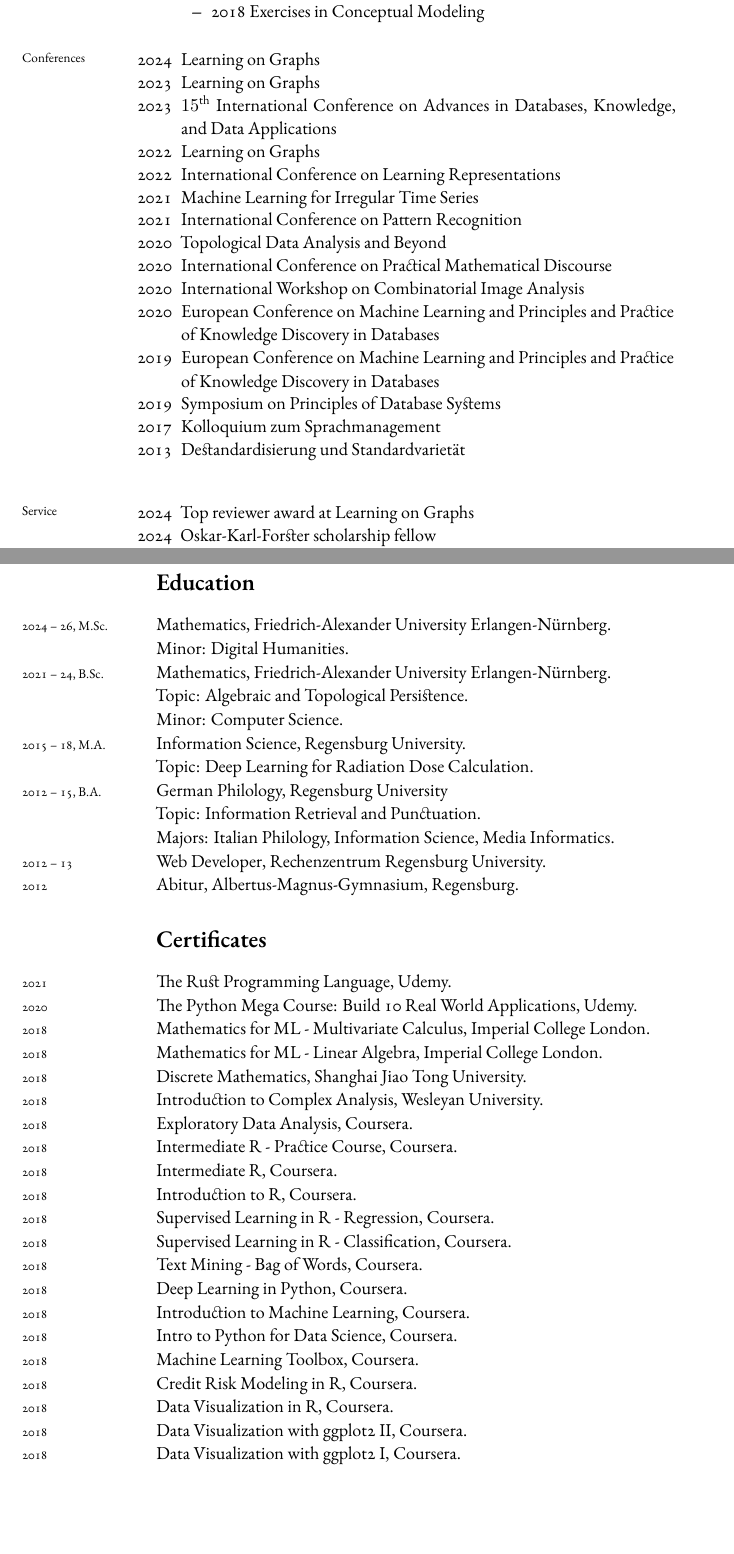
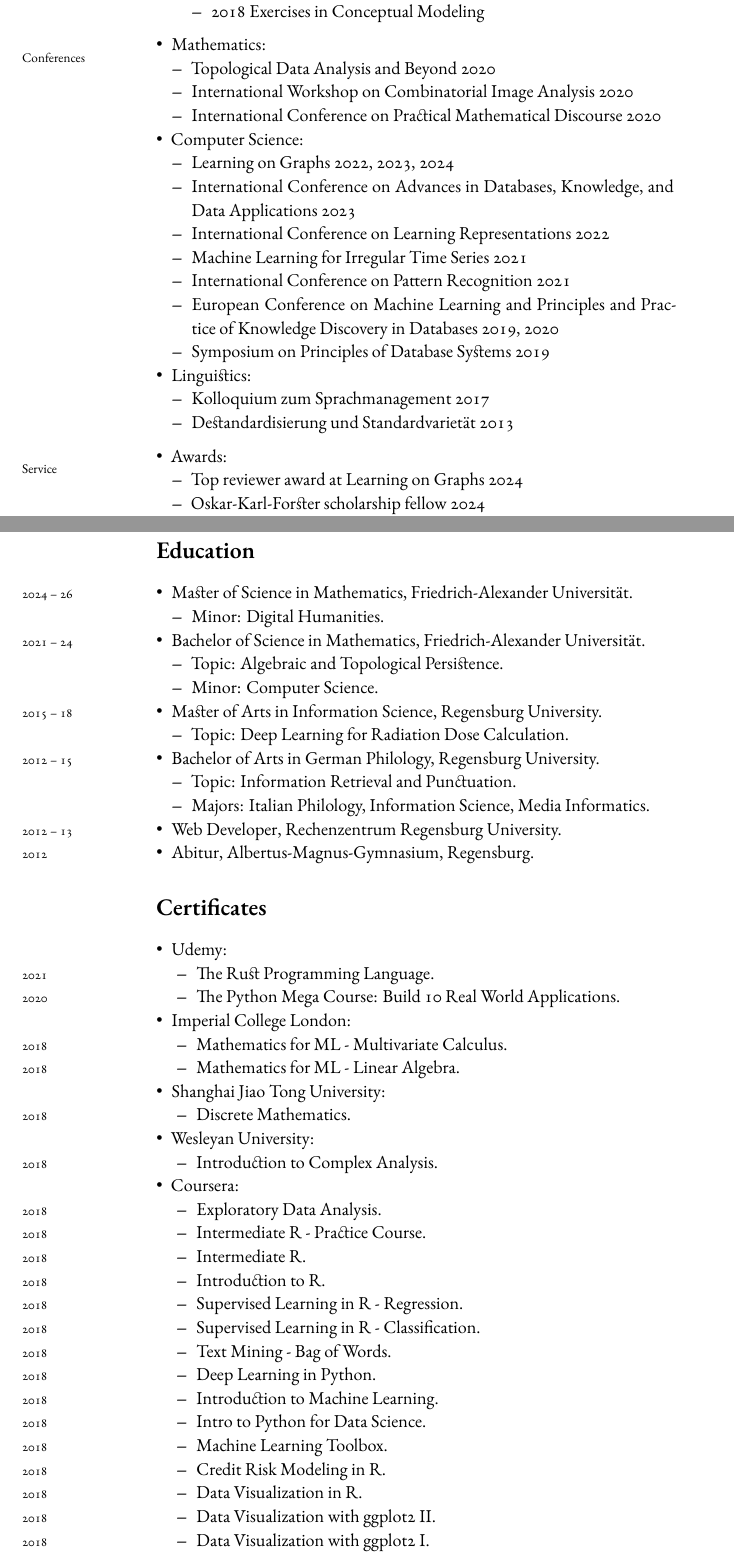
Before and after one commit to karhunenloeve/CurriculumVitae, a LaTeX CV (curriculumVitae.tex): two parts of pages 3 and 6 of 7, joined at a grey line, cut so that both start at the same text, the shorter picture padded with empty space. Compiled offline with XeLaTeX; a missing font is replaced by an installed copy or a similar font.

Commit message:
new structure

```diff
--- a/curriculumVitae.tex
+++ b/curriculumVitae.tex
@@ -179,28 +193,36 @@ Applied Analysis FAU\footnote{Friedrich-Alexander University Erlangen-Nürnberg.
 
 \years{Conferences}
 \vspace{-10pt}
-\begin{etaremune}[itemsep=-5pt, leftmargin=15pt]
-	\item[2024] Learning on Graphs
-	\item[2023] Learning on Graphs
-	\item[2023] $15^{\text{th}}$ International Conference on Advances in Databases, Knowledge, and Data Applications
-	\item[2022] Learning on Graphs
-	\item[2022] International Conference on Learning Representations
-	\item[2021] Machine Learning for Irregular Time Series
-	\item[2021] International Conference on Pattern Recognition
-	\item[2020] Topological Data Analysis and Beyond
-	\item[2020] International Conference on Practical Mathematical Discourse
-	\item[2020] International Workshop on Combinatorial Image Analysis
-	\item[2020] European Conference on Machine Learning and Principles and Practice of Knowledge Discovery in Databases
-	\item[2019] European Conference on Machine Learning and Principles and Practice of Knowledge Discovery in Databases
-	\item[2019] Symposium on Principles of Database Systems
-	\item[2017] Kolloquium zum Sprachmanagement
-	\item[2013] Destandardisierung und Standardvarietät
-\end{etaremune}
+\begin{itemize}[noitemsep, leftmargin=*]
+	\item Mathematics:
+		\begin{itemize}[noitemsep, leftmargin=*]
+			\item Topological Data Analysis and Beyond 2020
+			\item International Workshop on Combinatorial Image Analysis 2020
+			\item International Conference on Practical Mathematical Discourse 2020
+		\end{itemize}
+	\item Computer Science:
+		\begin{itemize}[noitemsep, leftmargin=*]
+			\item Learning on Graphs 2022, 2023, 2024
+			\item International Conference on Advances in Databases, Knowledge, and Data Applications 2023
+			\item International Conference on Learning Representations 2022
+			\item Machine Learning for Irregular Time Series 2021
+			\item International Conference on Pattern Recognition 2021
+			\item European Conference on Machine Learning and Principles and Practice of Knowledge Discovery in Databases 2019, 2020
+			\item Symposium on Principles of Database Systems 2019
+		\end{itemize}
+	\item Linguistics:
+		\begin{itemize}[noitemsep, leftmargin=*]
+			\item Kolloquium zum Sprachmanagement 2017
+			\item Destandardisierung und Standardvarietät 2013
+		\end{itemize}
+\end{itemize}
 \vspace{10pt}
 
 \years{Service}
 \vspace{-10pt}
-\begin{etaremune}[itemsep=-5pt, leftmargin=15pt]
-	\item[2024] Top reviewer award at Learning on Graphs
-	\item[2024] Oskar-Karl-Forster scholarship fellow
-	\item[2024] Reviewer for Learning on Graphs
+\begin{itemize}[noitemsep, leftmargin=*]
+	\item Awards:
+		\begin{itemize}[noitemsep, leftmargin=*]
+			\item Top reviewer award at Learning on Graphs 2024
+			\item Oskar-Karl-Forster scholarship fellow 2024
+		\end{itemize}
@@ -276,40 +289,66 @@ Applied Analysis FAU\footnote{Friedrich-Alexander University Erlangen-Nürnberg.
 %%%%%%%%%%%%%%%%%%%%%%%%%%%%%%%%%%%%%%%%%%%%%%%%%%%%%%%%%%%%%%%%%%%%%%%%
 \section*{Education}
 %%%%%%%%%%%%%%%%%%%%%%%%%%%%%%%%%%%%%%%%%%%%%%%%%%%%%%%%%%%%%%%%%%%%%%%%
-\years{2024 -- 26, M.Sc.} Mathematics, Friedrich-Alexander University Erlangen-Nürnberg.\\
-Minor: Digital Humanities. \\
-\years{2021 -- 24, B.Sc.} Mathematics, Friedrich-Alexander University Erlangen-Nürnberg.\\
-Topic: Algebraic and Topological Persistence. \\ Minor: Computer Science. \\
-\years{2015 -- 18, M.A.} Information Science, Regensburg University. \\
-Topic: Deep Learning for Radiation Dose Calculation.\\
-\years{2012 -- 15, B.A.} German Philology, Regensburg University\\
-Topic: Information Retrieval and Punctuation.\\
-Majors: Italian Philology, Information Science, Media Informatics. \\
-\years{2012 -- 13} Web Developer, Rechenzentrum Regensburg University. \\
-\years{2012} Abitur, Albertus-Magnus-Gymnasium, Regensburg.
+\begin{itemize}[noitemsep, leftmargin=*]
+	\item \years{2024 -- 26} Master of Science in Mathematics, Friedrich-Alexander Universität.
+	\begin{itemize}[noitemsep, leftmargin=*]
+		\item Minor: Digital Humanities.
+	\end{itemize}
+	\item \years{2021 -- 24} Bachelor of Science in Mathematics, Friedrich-Alexander Universität.
+	\begin{itemize}[noitemsep, leftmargin=*]
+		\item Topic: Algebraic and Topological Persistence.
+		\item Minor: Computer Science.
+	\end{itemize}
+	\item \years{2015 -- 18} Master of Arts in Information Science, Regensburg University.
+	\begin{itemize}[noitemsep, leftmargin=*]
+		\item Topic: Deep Learning for Radiation Dose Calculation.
+	\end{itemize}
+	\item \years{2012 -- 15} Bachelor of Arts in German Philology, Regensburg University.
+	\begin{itemize}[noitemsep, leftmargin=*]
+		\item Topic: Information Retrieval and Punctuation.
+		\item Majors: Italian Philology, Information Science, Media Informatics.
+	\end{itemize}
+	\item \years{2012 -- 13} Web Developer, Rechenzentrum Regensburg University.
+	\item \years{2012} Abitur, Albertus-Magnus-Gymnasium, Regensburg.
+\end{itemize}
 
 %%%%%%%%%%%%%%%%%%%%%%%%%%%%%%%%%%%%%%%%%%%%%%%%%%%%%%%%%%%%%%%%%%%%%%%%
 \section*{Certificates}
 %%%%%%%%%%%%%%%%%%%%%%%%%%%%%%%%%%%%%%%%%%%%%%%%%%%%%%%%%%%%%%%%%%%%%%%%
-\years{2021} The Rust Programming Language, Udemy. \\
-\years{2020} The Python Mega Course: Build 10 Real World Applications, Udemy. \\
-\years{2018} Mathematics for ML - Multivariate Calculus, Imperial College London. \\
-\years{2018} Mathematics for ML - Linear Algebra, Imperial College London. \\
-\years{2018} Discrete Mathematics, Shanghai Jiao Tong University. \\
-\years{2018} Introduction to Complex Analysis, Wesleyan University. \\
-\years{2018} Exploratory Data Analysis, Coursera. \\
-\years{2018} Intermediate R - Practice Course, Coursera. \\
-\years{2018} Intermediate R, Coursera. \\
-\years{2018} Introduction to R, Coursera. \\
-\years{2018} Supervised Learning in R - Regression, Coursera. \\
-\years{2018} Supervised Learning in R - Classification, Coursera. \\
-\years{2018} Text Mining - Bag of Words, Coursera. \\
-\years{2018} Deep Learning in Python, Coursera. \\
-\years{2018} Introduction to Machine Learning, Coursera. \\
-\years{2018} Intro to Python for Data Science, Coursera. \\
-\years{2018} Machine Learning Toolbox, Coursera. \\
-\years{2018} Credit Risk Modeling in R, Coursera. \\
-\years{2018} Data Visualization in R, Coursera. \\
-\years{2018} Data Visualization with ggplot2 II, Coursera. \\
-\years{2018} Data Visualization with ggplot2 I, Coursera. \\
-\years{2016} Beer Sommelièr, Sperber Bräu.
+\begin{itemize}[noitemsep, leftmargin=*]
+	\item{Udemy:}
+		\begin{itemize}[itemsep=0pt, leftmargin=15pt]
+			\item \years{2021} The Rust Programming Language.
+			\item \years{2020} The Python Mega Course: Build 10 Real World Applications.
+		\end{itemize}
+	\item Imperial College London:
+		\begin{itemize}[itemsep=0pt, leftmargin=15pt]
+			\item \years{2018} Mathematics for ML - Multivariate Calculus.
+			\item \years{2018} Mathematics for ML - Linear Algebra.
+		\end{itemize}
+	\item Shanghai Jiao Tong University:
+		\begin{itemize}[itemsep=0pt, leftmargin=15pt]
+			\item \years{2018} Discrete Mathematics.
+		\end{itemize}
+	\item Wesleyan University:
+		\begin{itemize}[itemsep=0pt, leftmargin=15pt]
+			\item \years{2018} Introduction to Complex Analysis.
+		\end{itemize}
+	\item Coursera:
+		\begin{itemize}[itemsep=0pt, leftmargin=15pt]
+			\item \years{2018} Exploratory Data Analysis.
+			\item \years{2018} Intermediate R - Practice Course.
+			\item \years{2018} Intermediate R.
+			\item \years{2018} Introduction to R.
+			\item \years{2018} Supervised Learning in R - Regression.
+			\item \years{2018} Supervised Learning in R - Classification.
+			\item \years{2018} Text Mining - Bag of Words.
+			\item \years{2018} Deep Learning in Python.
+			\item \years{2018} Introduction to Machine Learning.
+			\item \years{2018} Intro to Python for Data Science.
+			\item \years{2018} Machine Learning Toolbox.
+			\item \years{2018} Credit Risk Modeling in R.
+			\item \years{2018} Data Visualization in R.
+			\item \years{2018} Data Visualization with ggplot2 II.
+			\item \years{2018} Data Visualization with ggplot2 I.
+		\end{itemize}
```
Also changed, not shown: curriculumVitae.pdf, curriculumVitae.tex (59 more changed lines).
